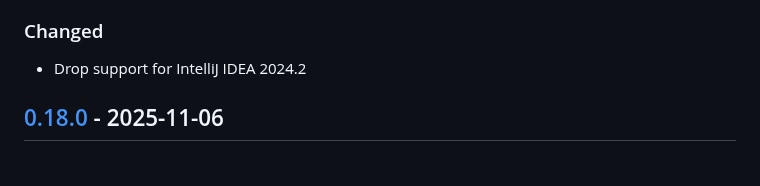
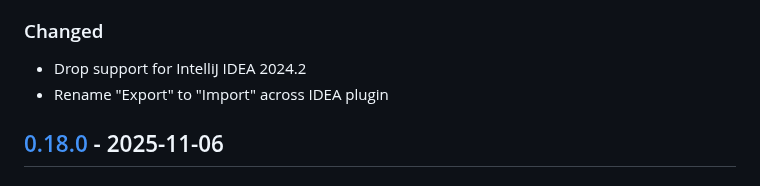
Before and after one commit to ComposeGears/Valkyrie, a Markdown page: tools/idea-plugin/CHANGELOG.md, the part around the change. GitHub-like rendering.

Commit message:
Update changelog

```diff
--- a/tools/idea-plugin/CHANGELOG.md
+++ b/tools/idea-plugin/CHANGELOG.md
@@ -14,6 +14,7 @@
 ### Changed
 
 - Drop support for IntelliJ IDEA 2024.2
+- Rename "Export" to "Import" across IDEA plugin
 
 ## [0.18.0](https://github.com/ComposeGears/Valkyrie/releases/tag/0.18.0) - 2025-11-06
 
```
